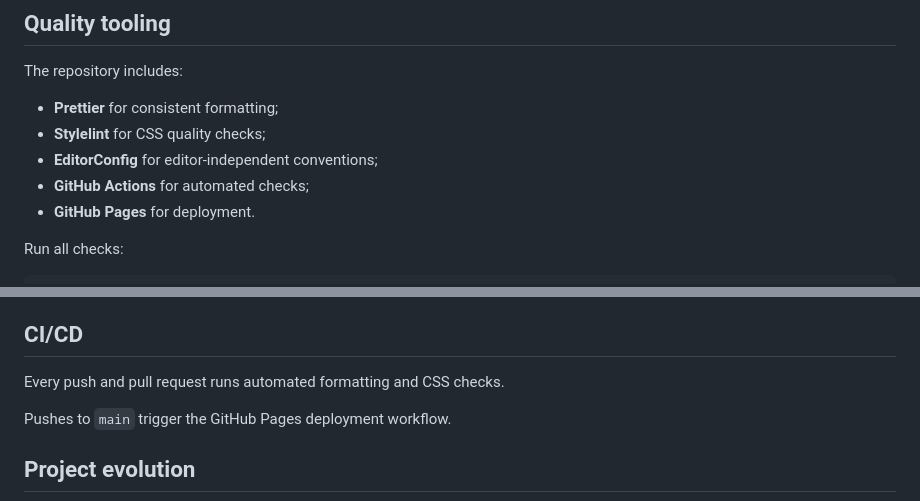
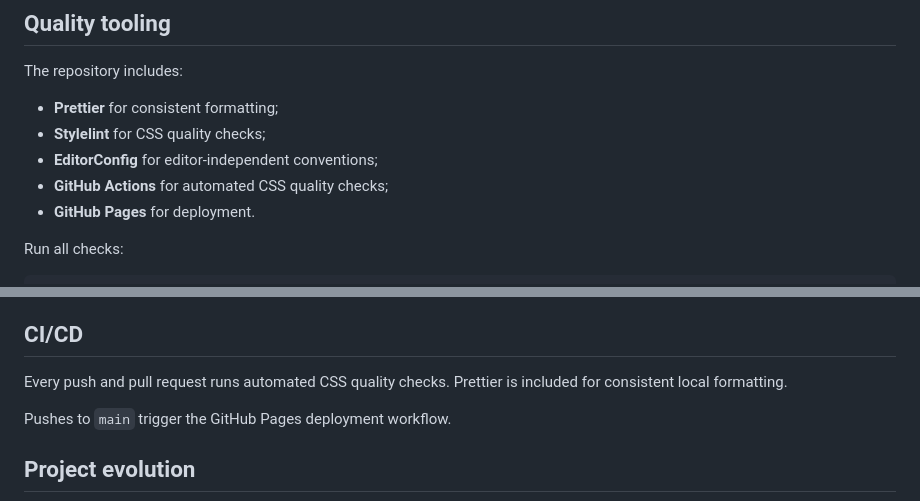
Before and after one commit to nestlir/ono-tebe-nado, a Markdown page: README.md, 2 parts joined by grey strips. GitHub-like rendering.

Commit message:
docs: align quality documentation with CI

```diff
--- a/README.md
+++ b/README.md
@@ -45,7 +45,7 @@ The repository includes:
 - **Prettier** for consistent formatting;
 - **Stylelint** for CSS quality checks;
 - **EditorConfig** for editor-independent conventions;
-- **GitHub Actions** for automated checks;
+- **GitHub Actions** for automated CSS quality checks;
 - **GitHub Pages** for deployment.
 
 Run all checks:
@@ -90,7 +90,7 @@ The modernization pass adds several baseline accessibility practices:
 
 ## CI/CD
 
-Every push and pull request runs automated formatting and CSS checks.
+Every push and pull request runs automated CSS quality checks. Prettier is included for consistent local formatting.
 
 Pushes to `main` trigger the GitHub Pages deployment workflow.
 
```
